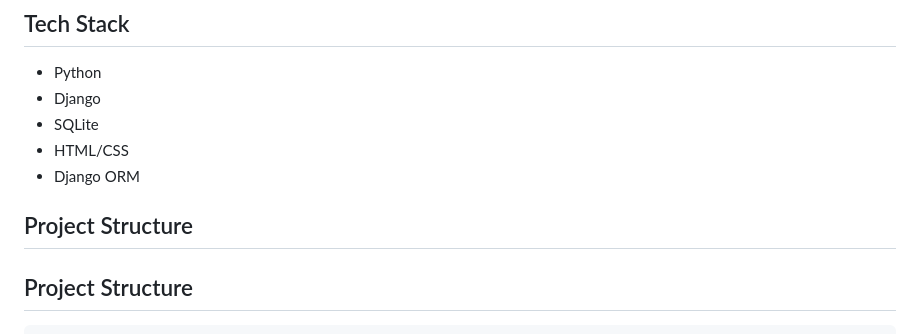
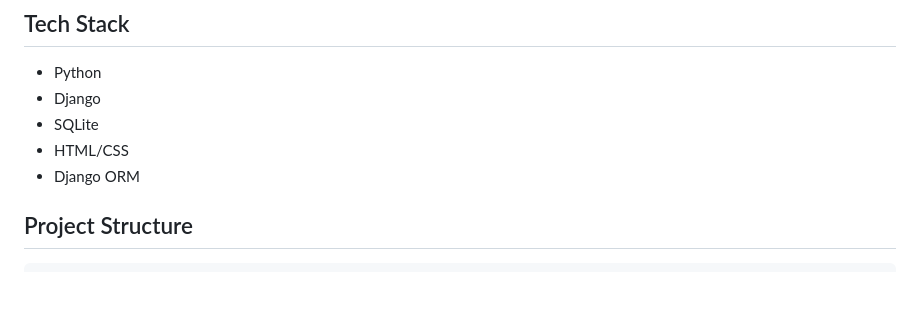
Before and after one commit to mihirmodi31/Qualifacts_Assessment, a Markdown page: patient_portal/README.md, the part around the change. Rendered like a GitHub page; blank space fills up the shorter version.

```diff
--- a/patient_portal/README.md
+++ b/patient_portal/README.md
@@ -32,8 +32,6 @@ The outputs of these concurrency tests are included as comments at the end of **
 - SQLite
 - HTML/CSS
 - Django ORM
-
-## Project Structure
 
 ## Project Structure
 
```
